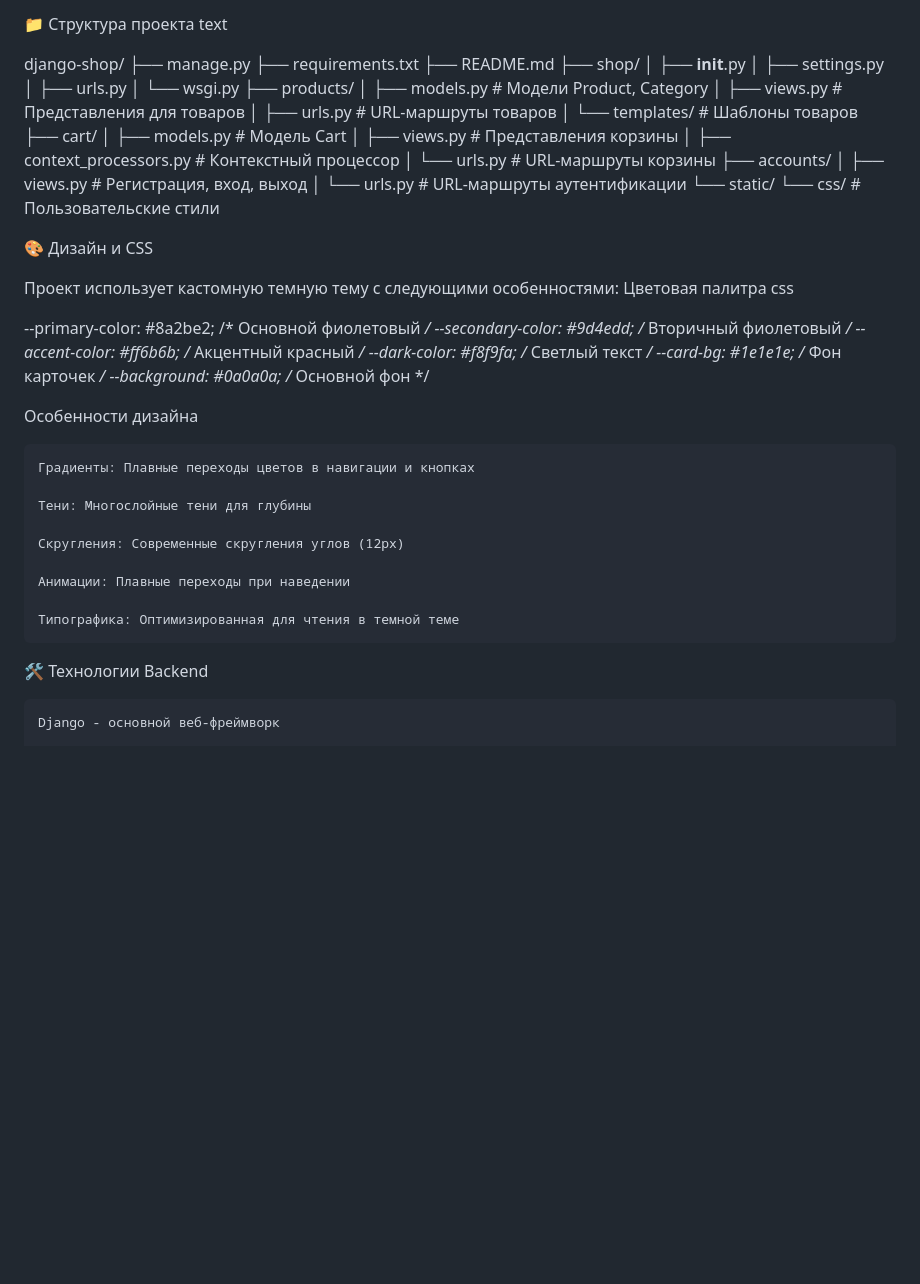
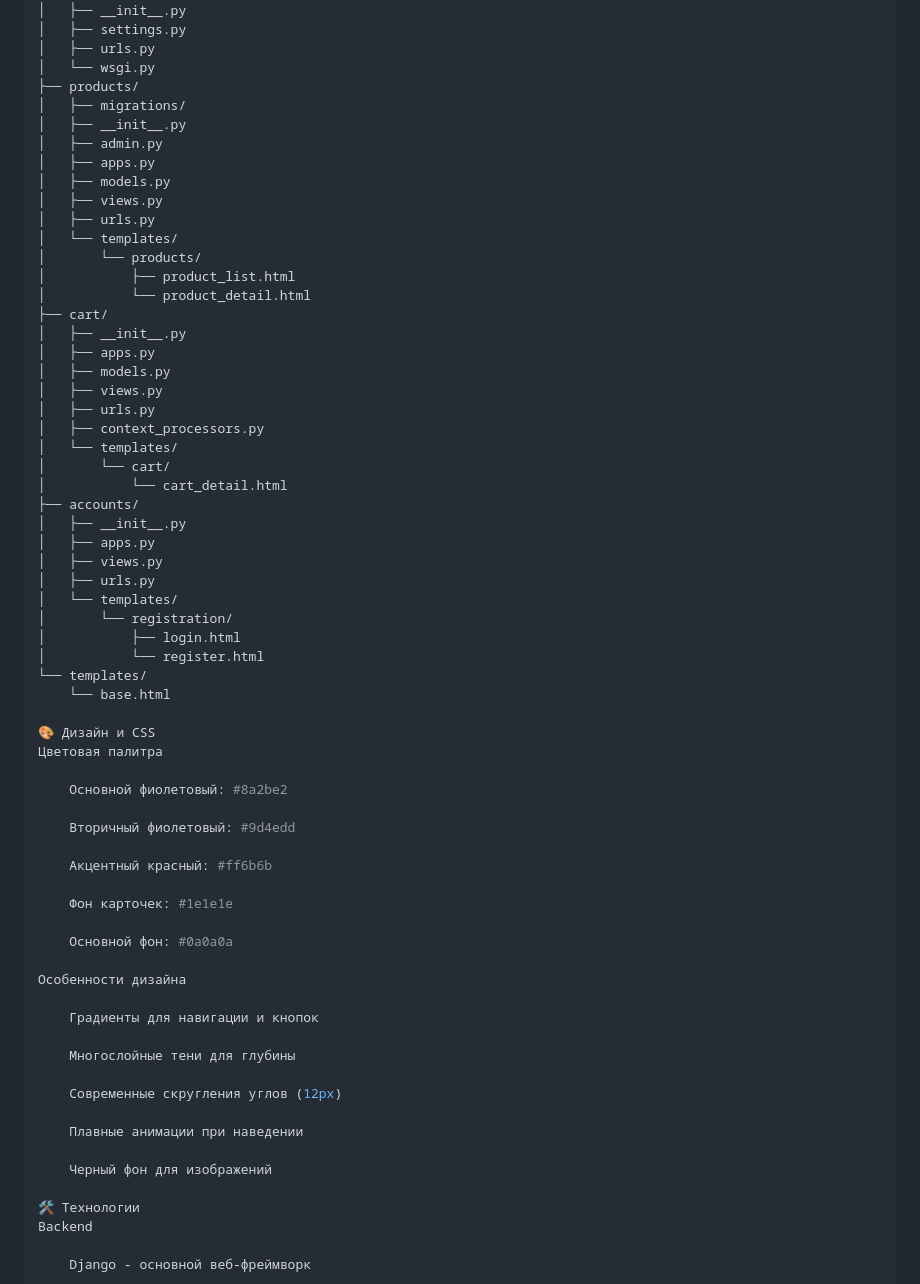
Before and after one commit to nictomist1-arch/djj, a Markdown page: README.md, the part around one of its changes. Drawn GitHub-style; blank space fills up the shorter version.

```diff
--- a/README.md
+++ b/README.md
@@ -104,45 +85,63 @@ django-shop/
 │   ├── urls.py
 │   └── wsgi.py
 ├── products/
-│   ├── models.py          # Модели Product, Category
-│   ├── views.py           # Представления для товаров
-│   ├── urls.py           # URL-маршруты товаров
-│   └── templates/        # Шаблоны товаров
+│   ├── migrations/
+│   ├── __init__.py
+│   ├── admin.py
+│   ├── apps.py
+│   ├── models.py
+│   ├── views.py
+│   ├── urls.py
+│   └── templates/
+│       └── products/
+│           ├── product_list.html
+│           └── product_detail.html
 ├── cart/
-│   ├── models.py         # Модель Cart
-│   ├── views.py          # Представления корзины
-│   ├── context_processors.py # Контекстный процессор
-│   └── urls.py           # URL-маршруты корзины
+│   ├── __init__.py
+│   ├── apps.py
+│   ├── models.py
+│   ├── views.py
+│   ├── urls.py
+│   ├── context_processors.py
+│   └── templates/
+│       └── cart/
+│           └── cart_detail.html
 ├── accounts/
-│   ├── views.py          # Регистрация, вход, выход
-│   └── urls.py           # URL-маршруты аутентификации
-└── static/
-    └── css/             # Пользовательские стили
+│   ├── __init__.py
+│   ├── apps.py
+│   ├── views.py
+│   ├── urls.py
+│   └── templates/
+│       └── registration/
+│           ├── login.html
+│           └── register.html
+└── templates/
+    └── base.html
 
 🎨 Дизайн и CSS
+Цветовая палитра
 
-Проект использует кастомную темную тему с следующими особенностями:
-Цветовая палитра
-css
+    Основной фиолетовый: #8a2be2
 
---primary-color: #8a2be2;      /* Основной фиолетовый */
---secondary-color: #9d4edd;    /* Вторичный фиолетовый */
---accent-color: #ff6b6b;       /* Акцентный красный */
---dark-color: #f8f9fa;         /* Светлый текст */
---card-bg: #1e1e1e;           /* Фон карточек */
---background: #0a0a0a;        /* Основной фон */
+    Вторичный фиолетовый: #9d4edd
+
+    Акцентный красный: #ff6b6b
+
+    Фон карточек: #1e1e1e
+
+    Основной фон: #0a0a0a
 
 Особенности дизайна
 
-    Градиенты: Плавные переходы цветов в навигации и кнопках
+    Градиенты для навигации и кнопок
 
-    Тени: Многослойные тени для глубины
+    Многослойные тени для глубины
 
-    Скругления: Современные скругления углов (12px)
+    Современные скругления углов (12px)
 
-    Анимации: Плавные переходы при наведении
+    Плавные анимации при наведении
 
-    Типографика: Оптимизированная для чтения в темной теме
+    Черный фон для изображений
 
 🛠 Технологии
 Backend
```
Also changed, not shown: other parts of README.md (+69 -175 lines).
